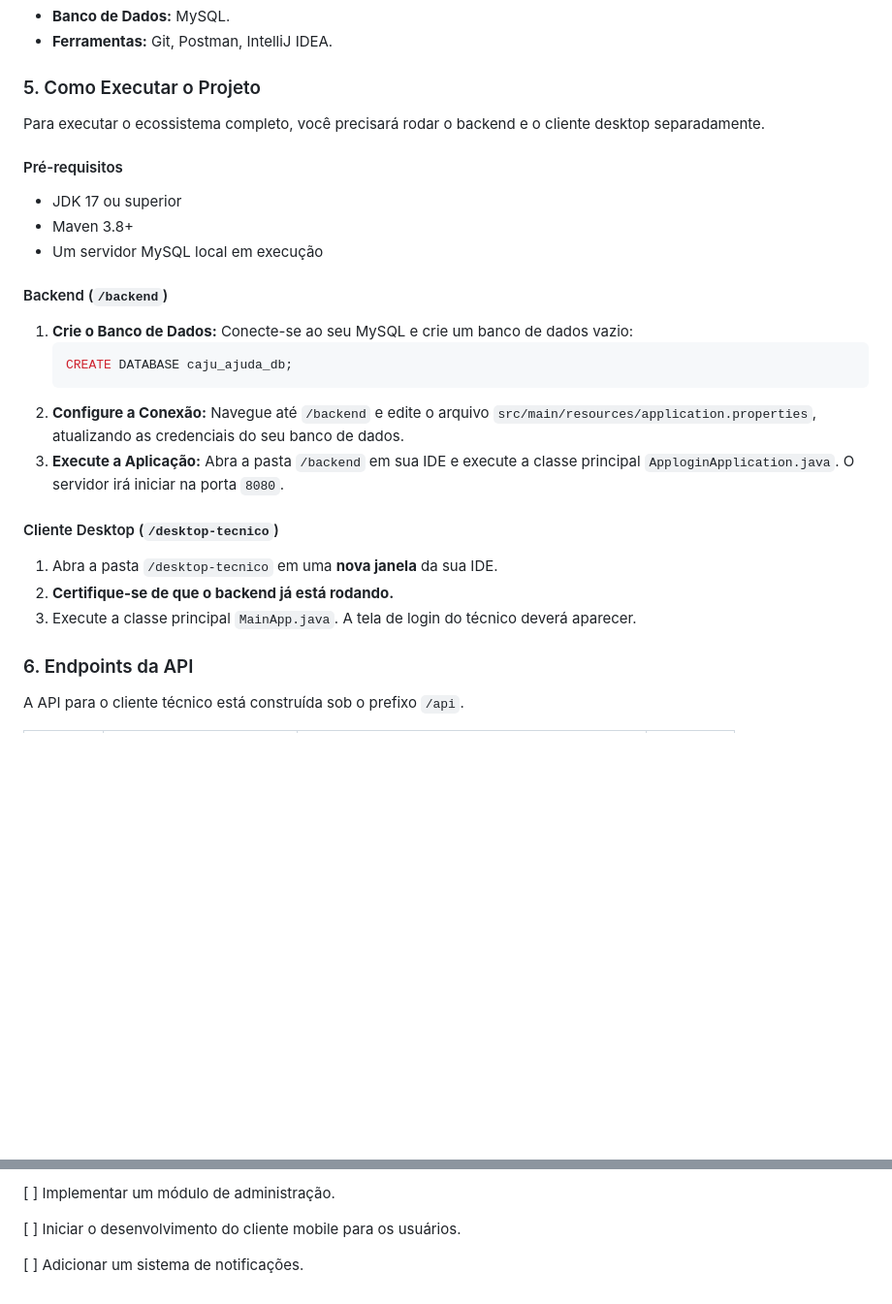
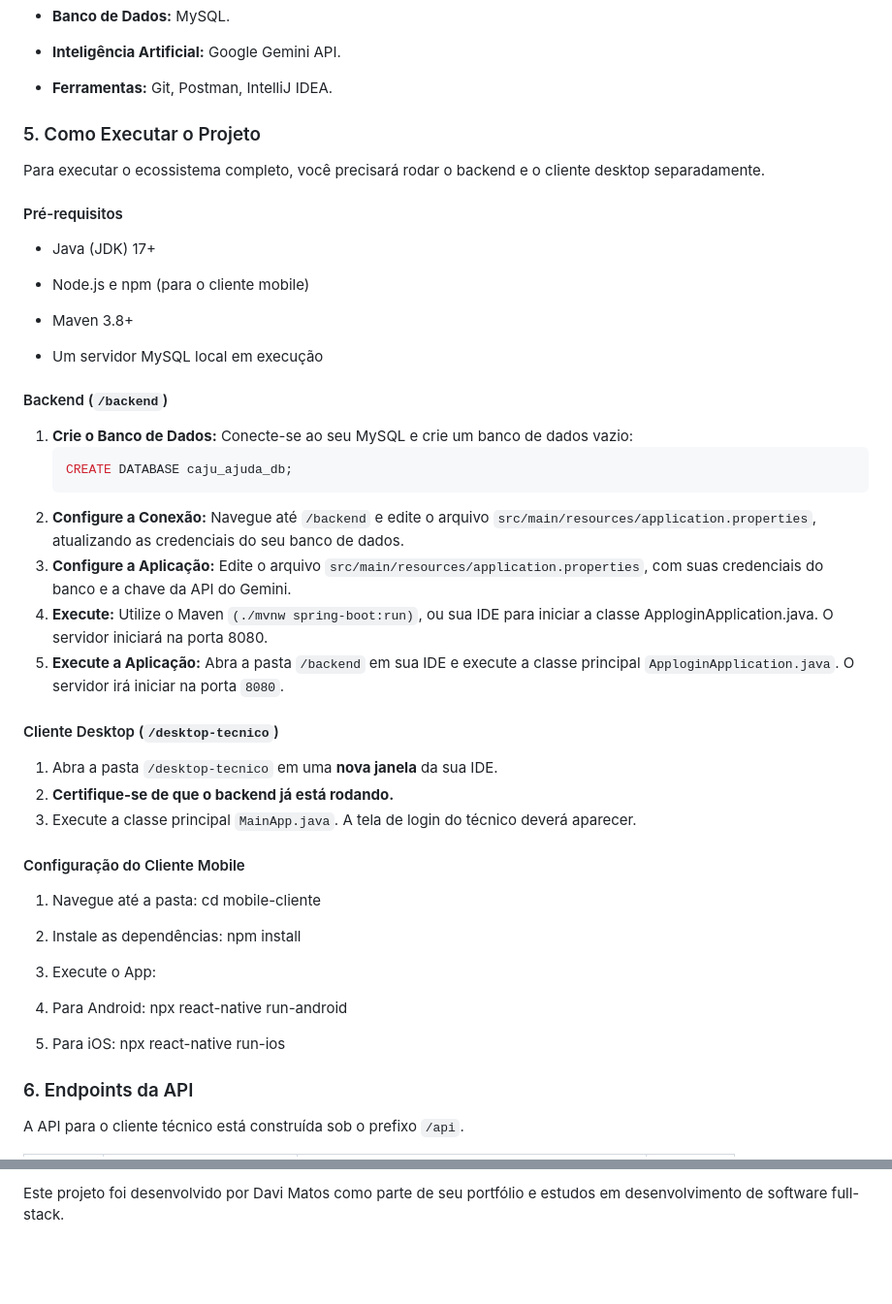
Before and after one commit to davimatosms/caju-ajuda-helpdesk, a Markdown page: README.md, 2 parts joined by grey strips. Shown: that part at 97% size. GitHub-like rendering; blank space fills up the shorter version.

````diff
--- a/README.md
+++ b/README.md
@@ -50,4 +83,7 @@ O projeto é construído sobre uma filosofia **API-First**, onde um backend robu
 * **Banco de Dados:** MySQL.
+
+* **Inteligência Artificial:** Google Gemini API.
+
 * **Ferramentas:** Git, Postman, IntelliJ IDEA.
 
 ### 5. Como Executar o Projeto
@@ -55,8 +91,13 @@ O projeto é construído sobre uma filosofia **API-First**, onde um backend robu
 Para executar o ecossistema completo, você precisará rodar o backend e o cliente desktop separadamente.
 
 #### Pré-requisitos
-* JDK 17 ou superior
+
+* Java (JDK) 17+
+
+* Node.js e npm (para o cliente mobile)
+
 * Maven 3.8+
+
 * Um servidor MySQL local em execução
 
 #### Backend (`/backend`)
@@ -65,12 +106,25 @@ Para executar o ecossistema completo, você precisará rodar o backend e o clien
     CREATE DATABASE caju_ajuda_db;
     ```
 2.  **Configure a Conexão:** Navegue até `/backend` e edite o arquivo `src/main/resources/application.properties`, atualizando as credenciais do seu banco de dados.
-3.  **Execute a Aplicação:** Abra a pasta `/backend` em sua IDE e execute a classe principal `ApploginApplication.java`. O servidor irá iniciar na porta `8080`.
+3.  **Configure a Aplicação:** Edite o arquivo `src/main/resources/application.properties`, com suas credenciais do banco e a chave da API do Gemini.
+4.  **Execute:** Utilize o Maven `(./mvnw spring-boot:run)`, ou sua IDE para iniciar a classe ApploginApplication.java. O servidor iniciará na porta 8080.
+5.  **Execute a Aplicação:** Abra a pasta `/backend` em sua IDE e execute a classe principal `ApploginApplication.java`. O servidor irá iniciar na porta `8080`.
 
 #### Cliente Desktop (`/desktop-tecnico`)
 1.  Abra a pasta `/desktop-tecnico` em uma **nova janela** da sua IDE.
 2.  **Certifique-se de que o backend já está rodando.**
 3.  Execute a classe principal `MainApp.java`. A tela de login do técnico deverá aparecer.
+
+#### Configuração do Cliente Mobile
+1. Navegue até a pasta: cd mobile-cliente
+
+2. Instale as dependências: npm install
+
+3. Execute o App:
+
+4. Para Android: npx react-native run-android
+
+5. Para iOS: npx react-native run-ios
 
 ### 6. Endpoints da API
 
@@ -85,6 +140,2 @@ A API para o cliente técnico está construída sob o prefixo `/api`.
 
-[ ] Implementar um módulo de administração.
-
-[ ] Iniciar o desenvolvimento do cliente mobile para os usuários.
-
-[ ] Adicionar um sistema de notificações.
+Este projeto foi desenvolvido por Davi Matos como parte de seu portfólio e estudos em desenvolvimento de software full-stack.
````
Also changed, not shown: other parts of README.md (+52 -18 lines).
